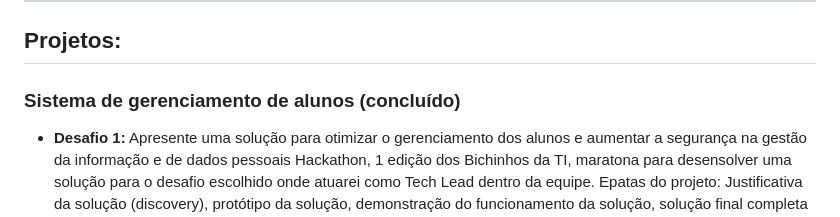
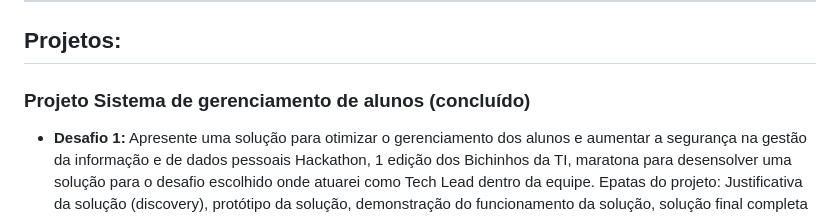
Before and after one commit to grazielejustina/portfolio-de-projetos, a Markdown page: README.md, the part around the change. Rendered like a GitHub page.

```diff
--- a/README.md
+++ b/README.md
@@ -22,7 +22,7 @@ Sou dedicada, esforçada e determinada, com capacidade de aprender rapidamente.
 
 ## Projetos:
 
-### Sistema de gerenciamento de alunos (concluído)
+### Projeto Sistema de gerenciamento de alunos (concluído)
 * **Desafio 1:** Apresente uma solução para otimizar o gerenciamento dos alunos e aumentar a segurança na gestão da informação e de dados pessoais
 Hackathon, 1 edição dos Bichinhos da TI, maratona para desensolver uma solução para o desafio escolhido onde atuarei como Tech Lead dentro da equipe. Epatas do projeto: Justificativa da solução (discovery), protótipo da solução, demonstração do funcionamento da solução, solução final completa contendo protótipo, justificativa para a solução e um vídeo de 3 a 5 minutos (pitch).
 * **Competências adquiridas**: Gestão de projetos, Metodologias Ágeis, Desenvolvimento de liderança, Gestão de prazos, Trabalho em equipe
```
